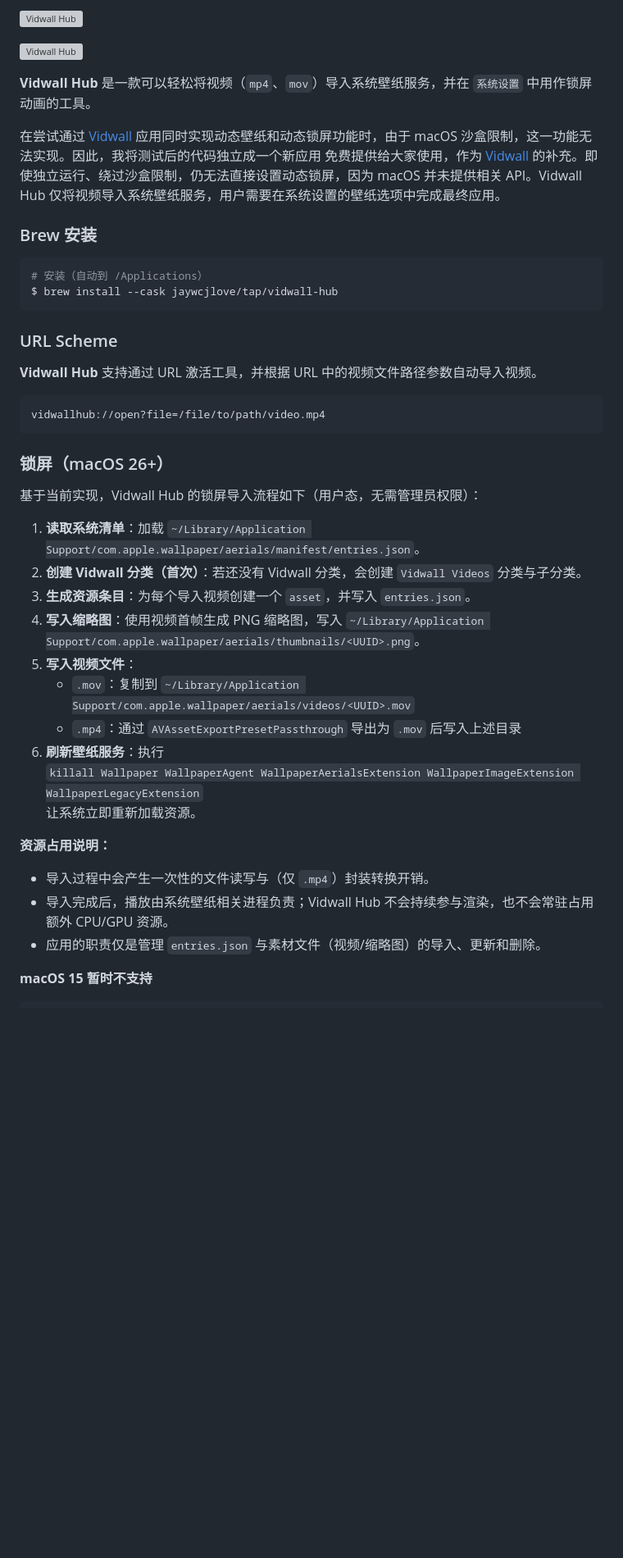
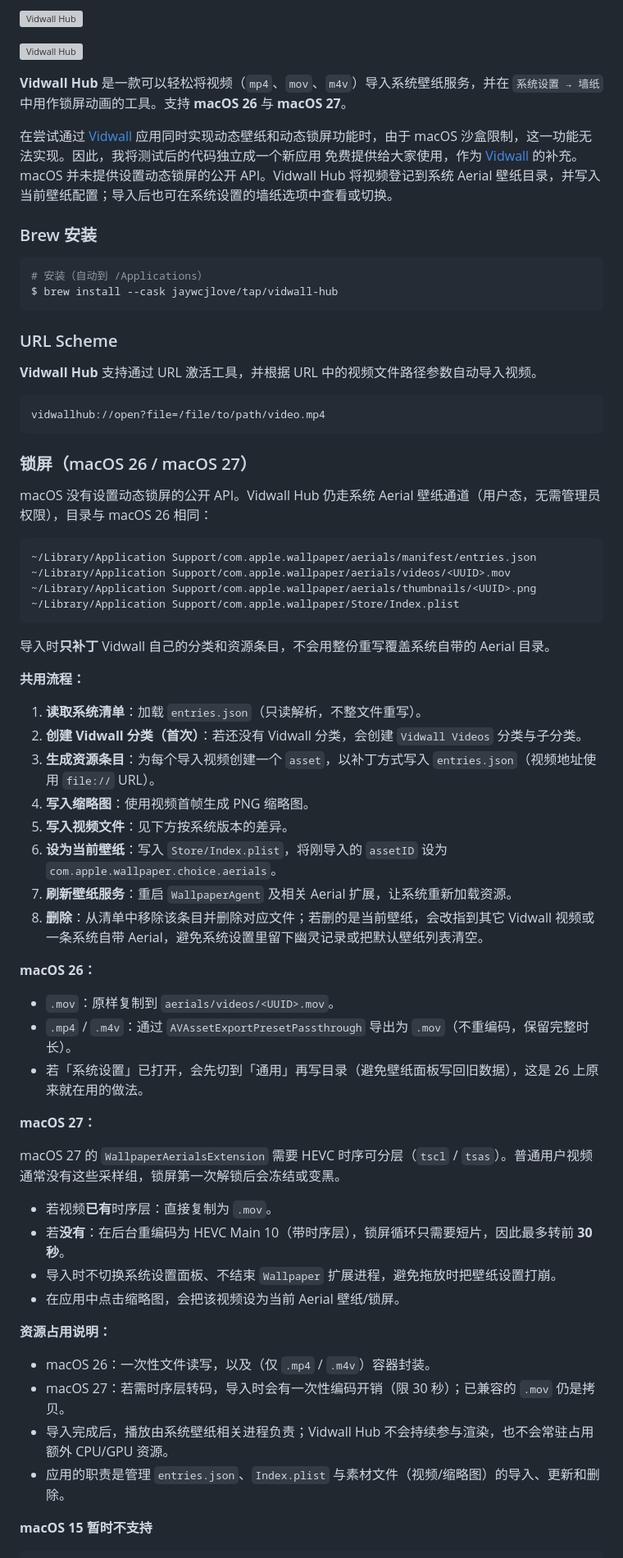
Before and after one commit to jaywcjlove/vidwall-hub, a Markdown page: README.zh.md, the part around one of its changes. Shown at 82% size. Drawn GitHub-style; blank space fills up the shorter version; grey boxes are pictures that could not be loaded.

Commit message:
doc: Update README.md

````diff
--- a/README.zh.md
+++ b/README.zh.md
@@ -46,9 +46,9 @@
 
 ![Vidwall Hub](./assets/vidwall-hub-screenshots-1.png)
 
-**Vidwall Hub** 是一款可以轻松将视频（`mp4`、`mov`）导入系统壁纸服务，并在 `系统设置` 中用作锁屏动画的工具。
+**Vidwall Hub** 是一款可以轻松将视频（`mp4`、`mov`、`m4v`）导入系统壁纸服务，并在 `系统设置 → 墙纸` 中用作锁屏动画的工具。支持 **macOS 26** 与 **macOS 27**。
 
-在尝试通过 [Vidwall](https://github.com/jaywcjlove/vidwall) 应用同时实现动态壁纸和动态锁屏功能时，由于 macOS 沙盒限制，这一功能无法实现。因此，我将测试后的代码独立成一个新应用 免费提供给大家使用，作为 [Vidwall](https://github.com/jaywcjlove/vidwall) 的补充。即使独立运行、绕过沙盒限制，仍无法直接设置动态锁屏，因为 macOS 并未提供相关 API。Vidwall Hub 仅将视频导入系统壁纸服务，用户需要在系统设置的壁纸选项中完成最终应用。
+在尝试通过 [Vidwall](https://github.com/jaywcjlove/vidwall) 应用同时实现动态壁纸和动态锁屏功能时，由于 macOS 沙盒限制，这一功能无法实现。因此，我将测试后的代码独立成一个新应用 免费提供给大家使用，作为 [Vidwall](https://github.com/jaywcjlove/vidwall) 的补充。macOS 并未提供设置动态锁屏的公开 API。Vidwall Hub 将视频登记到系统 Aerial 壁纸目录，并写入当前壁纸配置；导入后也可在系统设置的墙纸选项中查看或切换。
 
 ### Brew 安装
 
@@ -65,26 +65,51 @@ $ brew install --cask jaywcjlove/tap/vidwall-hub
 vidwallhub://open?file=/file/to/path/video.mp4
 ```
 
-### 锁屏（macOS 26+）
+### 锁屏（macOS 26 / macOS 27）
 
-基于当前实现，Vidwall Hub 的锁屏导入流程如下（用户态，无需管理员权限）：
+macOS 没有设置动态锁屏的公开 API。Vidwall Hub 仍走系统 Aerial 壁纸通道（用户态，无需管理员权限），目录与 macOS 26 相同：
 
-1. **读取系统清单**：加载 `~/Library/Application Support/com.apple.wallpaper/aerials/manifest/entries.json`。
+```
+~/Library/Application Support/com.apple.wallpaper/aerials/manifest/entries.json
+~/Library/Application Support/com.apple.wallpaper/aerials/videos/<UUID>.mov
+~/Library/Application Support/com.apple.wallpaper/aerials/thumbnails/<UUID>.png
+~/Library/Application Support/com.apple.wallpaper/Store/Index.plist
+```
+
+导入时**只补丁** Vidwall 自己的分类和资源条目，不会用整份重写覆盖系统自带的 Aerial 目录。
+
+**共用流程：**
+
+1. **读取系统清单**：加载 `entries.json`（只读解析，不整文件重写）。
 2. **创建 Vidwall 分类（首次）**：若还没有 Vidwall 分类，会创建 `Vidwall Videos` 分类与子分类。
-3. **生成资源条目**：为每个导入视频创建一个 `asset`，并写入 `entries.json`。
-4. **写入缩略图**：使用视频首帧生成 PNG 缩略图，写入 `~/Library/Application Support/com.apple.wallpaper/aerials/thumbnails/<UUID>.png`。
-5. **写入视频文件**：
-   - `.mov`：复制到 `~/Library/Application Support/com.apple.wallpaper/aerials/videos/<UUID>.mov`
-   - `.mp4`：通过 `AVAssetExportPresetPassthrough` 导出为 `.mov` 后写入上述目录
-6. **刷新壁纸服务**：执行
-   `killall Wallpaper WallpaperAgent WallpaperAerialsExtension WallpaperImageExtension WallpaperLegacyExtension`
-   让系统立即重新加载资源。
+3. **生成资源条目**：为每个导入视频创建一个 `asset`，以补丁方式写入 `entries.json`（视频地址使用 `file://` URL）。
+4. **写入缩略图**：使用视频首帧生成 PNG 缩略图。
+5. **写入视频文件**：见下方按系统版本的差异。
+6. **设为当前壁纸**：写入 `Store/Index.plist`，将刚导入的 `assetID` 设为 `com.apple.wallpaper.choice.aerials`。
+7. **刷新壁纸服务**：重启 `WallpaperAgent` 及相关 Aerial 扩展，让系统重新加载资源。
+8. **删除**：从清单中移除该条目并删除对应文件；若删的是当前壁纸，会改指到其它 Vidwall 视频或一条系统自带 Aerial，避免系统设置里留下幽灵记录或把默认壁纸列表清空。
+
+**macOS 26：**
+
+- `.mov`：原样复制到 `aerials/videos/<UUID>.mov`。
+- `.mp4` / `.m4v`：通过 `AVAssetExportPresetPassthrough` 导出为 `.mov`（不重编码，保留完整时长）。
+- 若「系统设置」已打开，会先切到「通用」再写目录（避免壁纸面板写回旧数据），这是 26 上原来就在用的做法。
+
+**macOS 27：**
+
+macOS 27 的 `WallpaperAerialsExtension` 需要 HEVC 时序可分层（`tscl` / `tsas`）。普通用户视频通常没有这些采样组，锁屏第一次解锁后会冻结或变黑。
+
+- 若视频**已有**时序层：直接复制为 `.mov`。
+- 若**没有**：在后台重编码为 HEVC Main 10（带时序层），锁屏循环只需要短片，因此最多转前 **30 秒**。
+- 导入时不切换系统设置面板、不结束 `Wallpaper` 扩展进程，避免拖放时把壁纸设置打崩。
+- 在应用中点击缩略图，会把该视频设为当前 Aerial 壁纸/锁屏。
 
 **资源占用说明：**
 
-- 导入过程中会产生一次性的文件读写与（仅 `.mp4`）封装转换开销。
+- macOS 26：一次性文件读写，以及（仅 `.mp4` / `.m4v`）容器封装。
+- macOS 27：若需时序层转码，导入时会有一次性编码开销（限 30 秒）；已兼容的 `.mov` 仍是拷贝。
 - 导入完成后，播放由系统壁纸相关进程负责；Vidwall Hub 不会持续参与渲染，也不会常驻占用额外 CPU/GPU 资源。
-- 应用的职责仅是管理 `entries.json` 与素材文件（视频/缩略图）的导入、更新和删除。
+- 应用的职责是管理 `entries.json`、`Index.plist` 与素材文件（视频/缩略图）的导入、更新和删除。
 
 **macOS 15 暂时不支持**
 
````
Also changed, not shown: other parts of README.zh.md (+1 -1 lines), README.md (+41 -16 lines).
